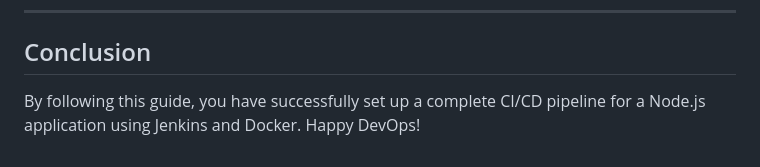
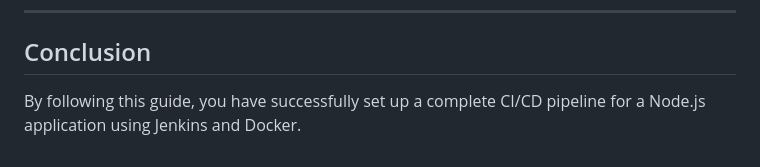
Before and after one commit to rasikh111/nodejsapp, a Markdown page: README.md, the part around the change. Drawn GitHub-style.

```diff
--- a/README.md
+++ b/README.md
@@ -201,4 +201,4 @@ nodejsapp/
 
 ## Conclusion
 
-By following this guide, you have successfully set up a complete CI/CD pipeline for a Node.js application using Jenkins and Docker. Happy DevOps!
+By following this guide, you have successfully set up a complete CI/CD pipeline for a Node.js application using Jenkins and Docker.
```
